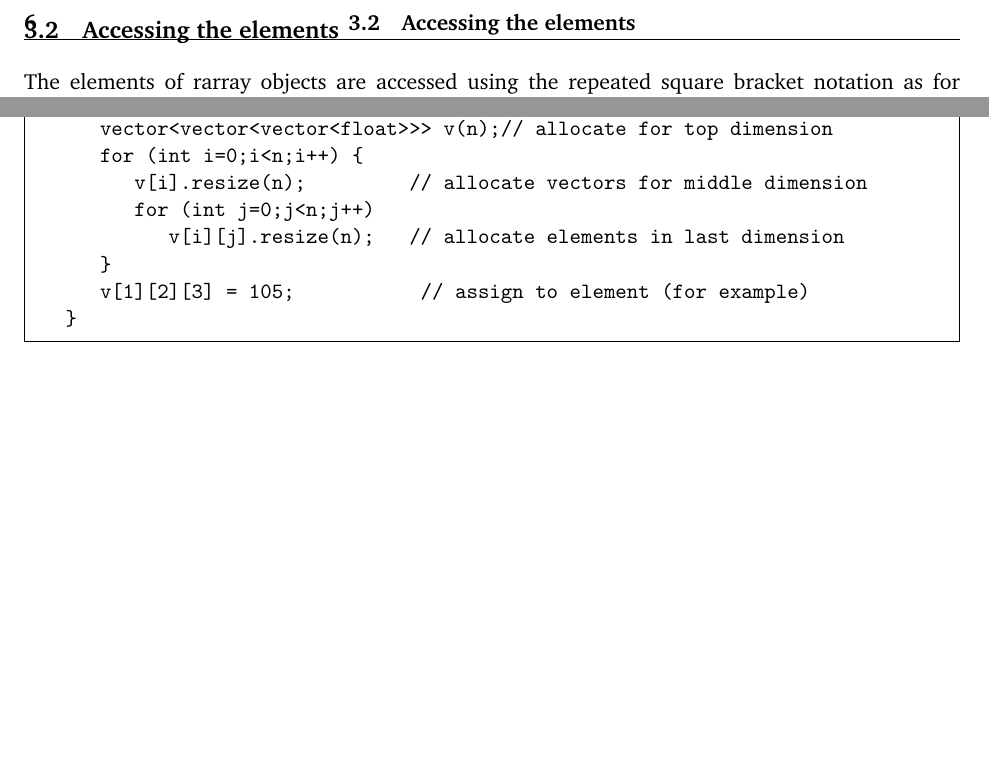
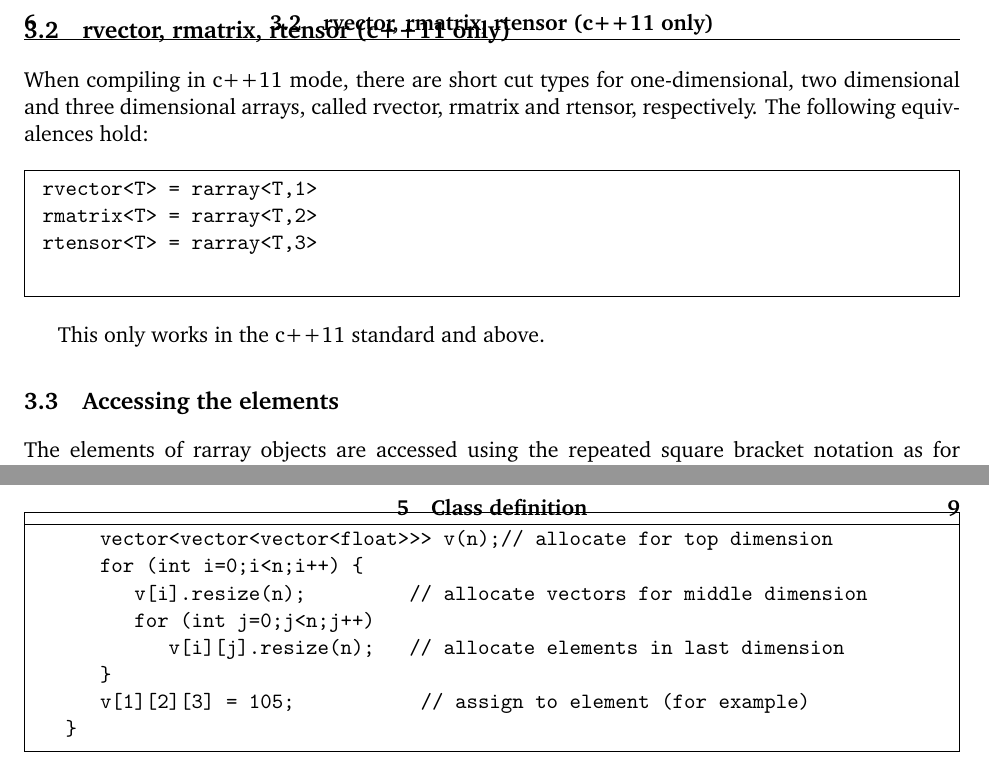
Before and after one commit to vanzonr/rarray, a LaTeX document (rarraydoc.tex): two parts of pages 6 and 8 of 19 before the commit and two parts of pages 6 and 9 of 19 after it, joined at a grey line, cut at the place of the change, the shorter picture padded with empty space. Compiled offline with pdfLaTeX.

Commit message:
Documented rvector, rmatrix and rtensor

```diff
--- a/rarraydoc.tex
+++ b/rarraydoc.tex
@@ -285,6 +285,23 @@ In the former case (\texttt{rarray<float,3> s(256,256,256)}), calling
 release the memory of this array.
 
 The construction specifying a number of extents as arguments works for arrays with rank up to and including 11. For arrays with larger rank, you have to pass an pointer to the array of extents.
+
+\subsection{rvector, rmatrix, rtensor (c++11 only)}
+
+When compiling in c++11 mode, there are short cut types for
+one-dimensional, two dimensional and three dimensional arrays, called
+rvector, rmatrix and rtensor, respectively. The following equivalences hold:
+
+\begin{framed}\vspace{-18pt}%
+\begin{verbatim}
+rvector<T> = rarray<T,1>
+rmatrix<T> = rarray<T,2>
+rtensor<T> = rarray<T,3>
+\end{verbatim}
+\end{framed}
+
+This only works in the c++11 standard and above.
+
 
 \subsection{Accessing the elements}
 
```
